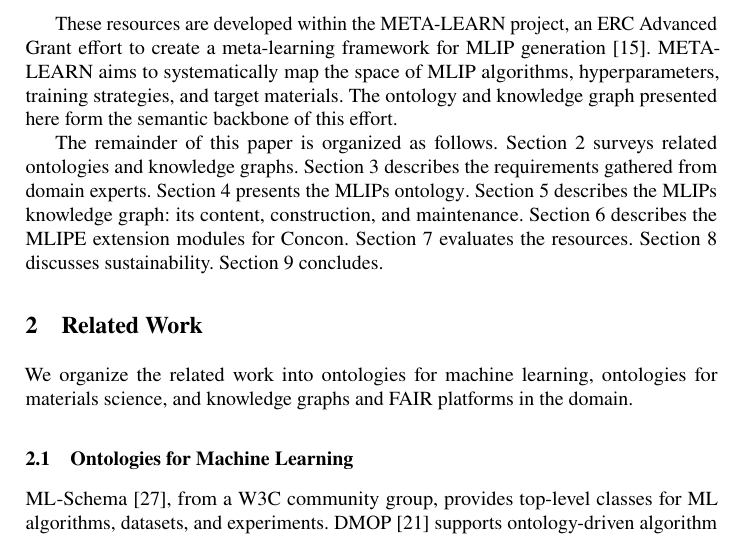
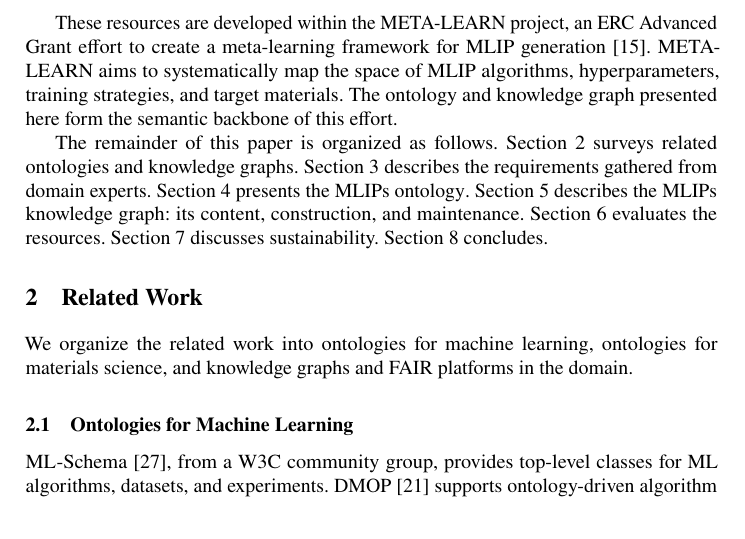
Before and after one commit to danielhz/mlips-ontology, a LaTeX paper (paper.tex, which reads sections/01-introduction.tex): part of page 3 of 44, cut so that both start at the same text. Compiled offline with pdfLaTeX.

Commit message:
Move MLIPE section to appendix

```diff
--- a/sections/01-introduction.tex
+++ b/sections/01-introduction.tex
@@ -85,7 +85,6 @@ experts.
 Section~\ref{sec:ontology} presents the \MLIPsOntology{}.
 Section~\ref{sec:kg} describes the \MLIPsKG{}: its content, construction, and
 maintenance.
-Section~\ref{sec:mlipe} describes the \MLIPE{} extension modules for \Concon{}.
 Section~\ref{sec:evaluation} evaluates the resources.
 Section~\ref{sec:sustainability} discusses sustainability.
 Section~\ref{sec:conclusion} concludes.
```
Also changed, not shown: main.tex (+1 -1 lines).
